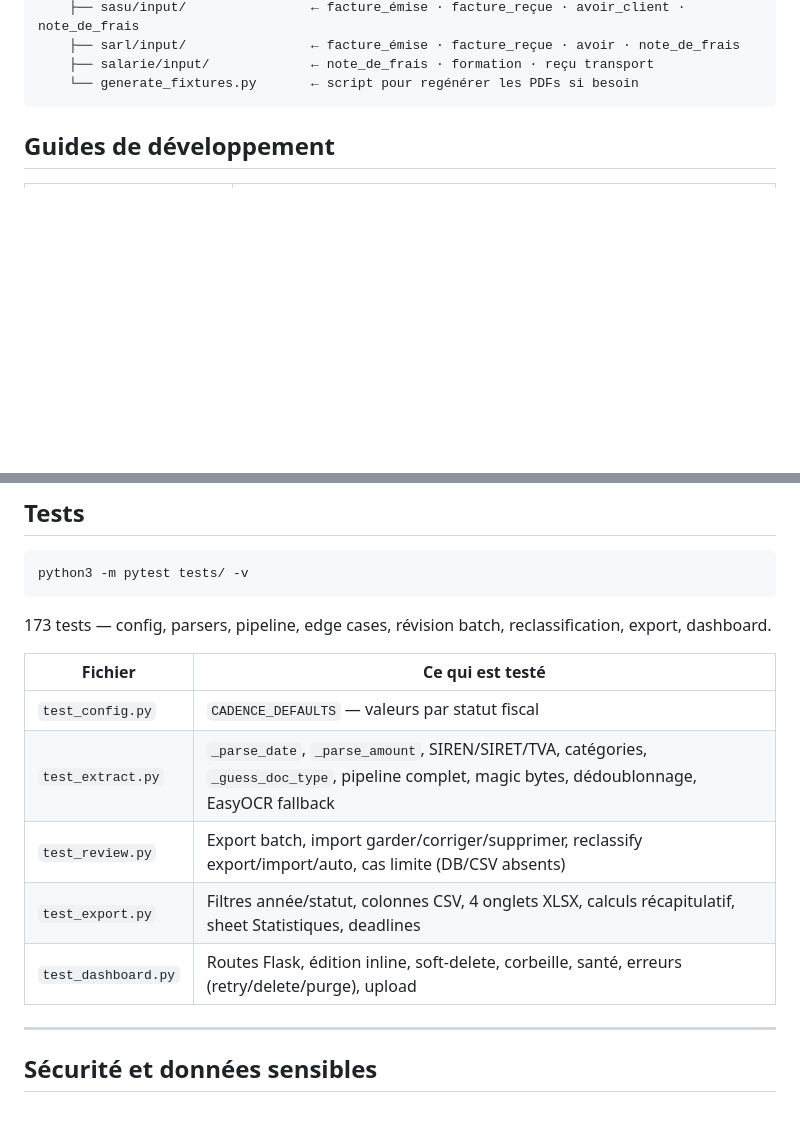
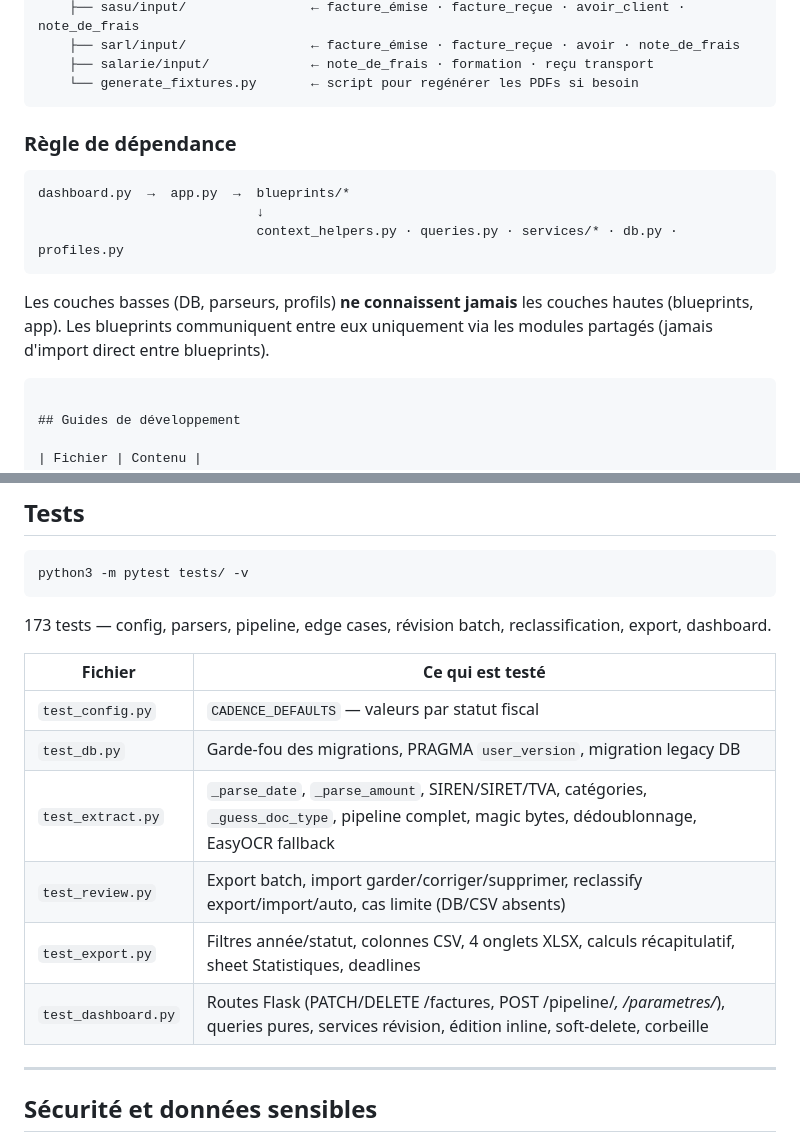
Before and after one commit to ValentinDumas/toolbox, a Markdown page: invoice-manager/README.md, 2 parts joined by grey strips. GitHub-like rendering; blank space fills up the shorter version.

````diff
--- a/invoice-manager/README.md
+++ b/invoice-manager/README.md
@@ -178,6 +202,17 @@ Toutes les données utilisateur sont stockées dans la base SQLite et gérées d
     ├── sarl/input/                ← facture_émise · facture_reçue · avoir · note_de_frais
     ├── salarie/input/             ← note_de_frais · formation · reçu transport
     └── generate_fixtures.py       ← script pour regénérer les PDFs si besoin
+```
+
+### Règle de dépendance
+
+```
+dashboard.py  →  app.py  →  blueprints/*
+                            ↓
+                            context_helpers.py · queries.py · services/* · db.py · profiles.py
+```
+
+Les couches basses (DB, parseurs, profils) **ne connaissent jamais** les couches hautes (blueprints, app). Les blueprints communiquent entre eux uniquement via les modules partagés (jamais d'import direct entre blueprints).
 ```
 
 ## Guides de développement
@@ -392,10 +427,11 @@ python3 -m pytest tests/ -v
 | Fichier | Ce qui est testé |
 |---|---|
 | `test_config.py` | `CADENCE_DEFAULTS` — valeurs par statut fiscal |
+| `test_db.py` | Garde-fou des migrations, PRAGMA `user_version`, migration legacy DB |
 | `test_extract.py` | `_parse_date`, `_parse_amount`, SIREN/SIRET/TVA, catégories, `_guess_doc_type`, pipeline complet, magic bytes, dédoublonnage, EasyOCR fallback |
 | `test_review.py` | Export batch, import garder/corriger/supprimer, reclassify export/import/auto, cas limite (DB/CSV absents) |
 | `test_export.py` | Filtres année/statut, colonnes CSV, 4 onglets XLSX, calculs récapitulatif, sheet Statistiques, deadlines |
-| `test_dashboard.py` | Routes Flask, édition inline, soft-delete, corbeille, santé, erreurs (retry/delete/purge), upload |
+| `test_dashboard.py` | Routes Flask (PATCH/DELETE /factures, POST /pipeline/*, /parametres/*), queries pures, services révision, édition inline, soft-delete, corbeille |
 
 ---
 
````
Also changed, not shown: other parts of invoice-manager/README.md (+58 -34 lines).
